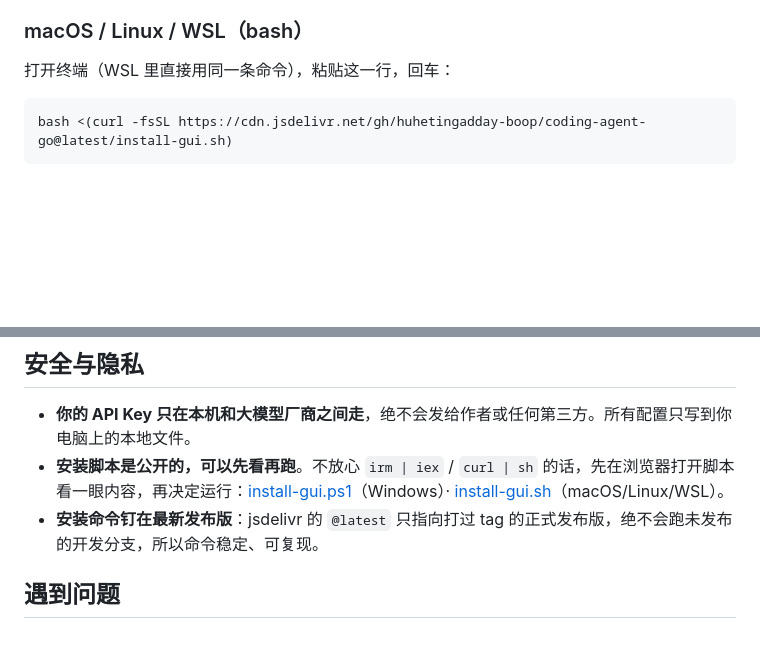
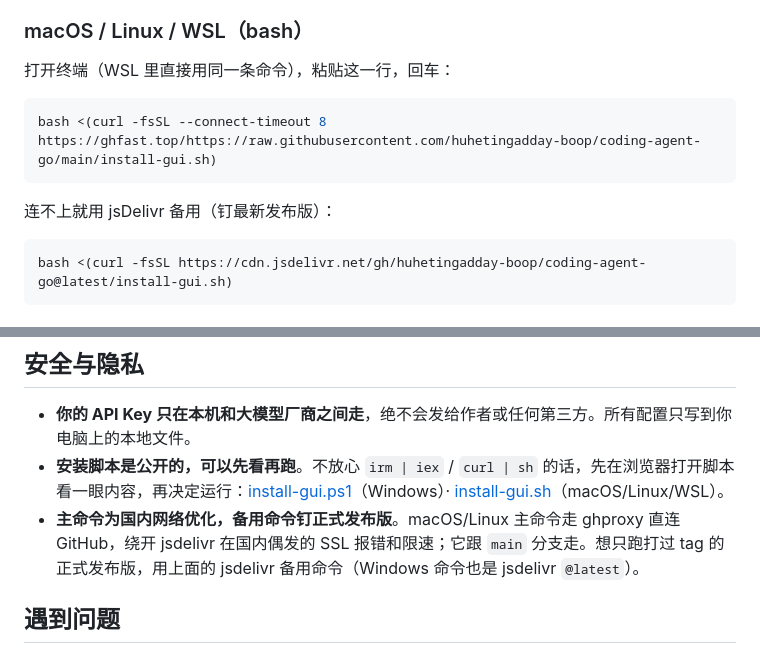
Before and after one commit to huhetingadday-boop/coding-agent-go, a Markdown page: README.md, 2 parts joined by grey strips. GitHub-like rendering; blank space fills up the shorter version.

````diff
--- a/README.md
+++ b/README.md
@@ -14,6 +14,10 @@
 一行命令搞定：下载安装器（`server.py` + `providers.json`），在本机起一个网页版安装界面（默认 http://localhost:17860），浏览器自动打开。不用先 clone 仓库。跟着 GUI 走：① 选 Claude Code / Codex / Gemini → ② 选模型 → ③ 填 API Key → ④ 自动安装并验证。
 ### macOS / Linux / WSL（bash）
 打开终端（WSL 里直接用同一条命令），粘贴这一行，回车：
+```bash
+bash <(curl -fsSL --connect-timeout 8 https://ghfast.top/https://raw.githubusercontent.com/huhetingadday-boop/coding-agent-go/main/install-gui.sh)
+```
+连不上就用 jsDelivr 备用（钉最新发布版）：
 ```bash
 bash <(curl -fsSL https://cdn.jsdelivr.net/gh/huhetingadday-boop/coding-agent-go@latest/install-gui.sh)
 ```
@@ -61,7 +65,7 @@ GUI 里会给出每个厂商的 API Key 申请页链接和步骤指引。注册
 ## 安全与隐私
 - **你的 API Key 只在本机和大模型厂商之间走**，绝不会发给作者或任何第三方。所有配置只写到你电脑上的本地文件。
 - **安装脚本是公开的，可以先看再跑**。不放心 `irm | iex` / `curl | sh` 的话，先在浏览器打开脚本看一眼内容，再决定运行：[install-gui.ps1](https://github.com/huhetingadday-boop/coding-agent-go/blob/main/install-gui.ps1)（Windows）· [install-gui.sh](https://github.com/huhetingadday-boop/coding-agent-go/blob/main/install-gui.sh)（macOS/Linux/WSL）。
-- **安装命令钉在最新发布版**：jsdelivr 的 `@latest` 只指向打过 tag 的正式发布版，绝不会跑未发布的开发分支，所以命令稳定、可复现。
+- **主命令为国内网络优化，备用命令钉正式发布版**。macOS/Linux 主命令走 ghproxy 直连 GitHub，绕开 jsdelivr 在国内偶发的 SSL 报错和限速；它跟 `main` 分支走。想只跑打过 tag 的正式发布版，用上面的 jsdelivr 备用命令（Windows 命令也是 jsdelivr `@latest`）。
 
 ## 遇到问题
 - **不知道终端在哪？** Windows 在开始菜单搜「PowerShell」；Mac 在「启动台」搜「终端 / Terminal」。打开后把命令粘进去回车。
````
Also changed, not shown: README.en.md (+5 -1 lines).
